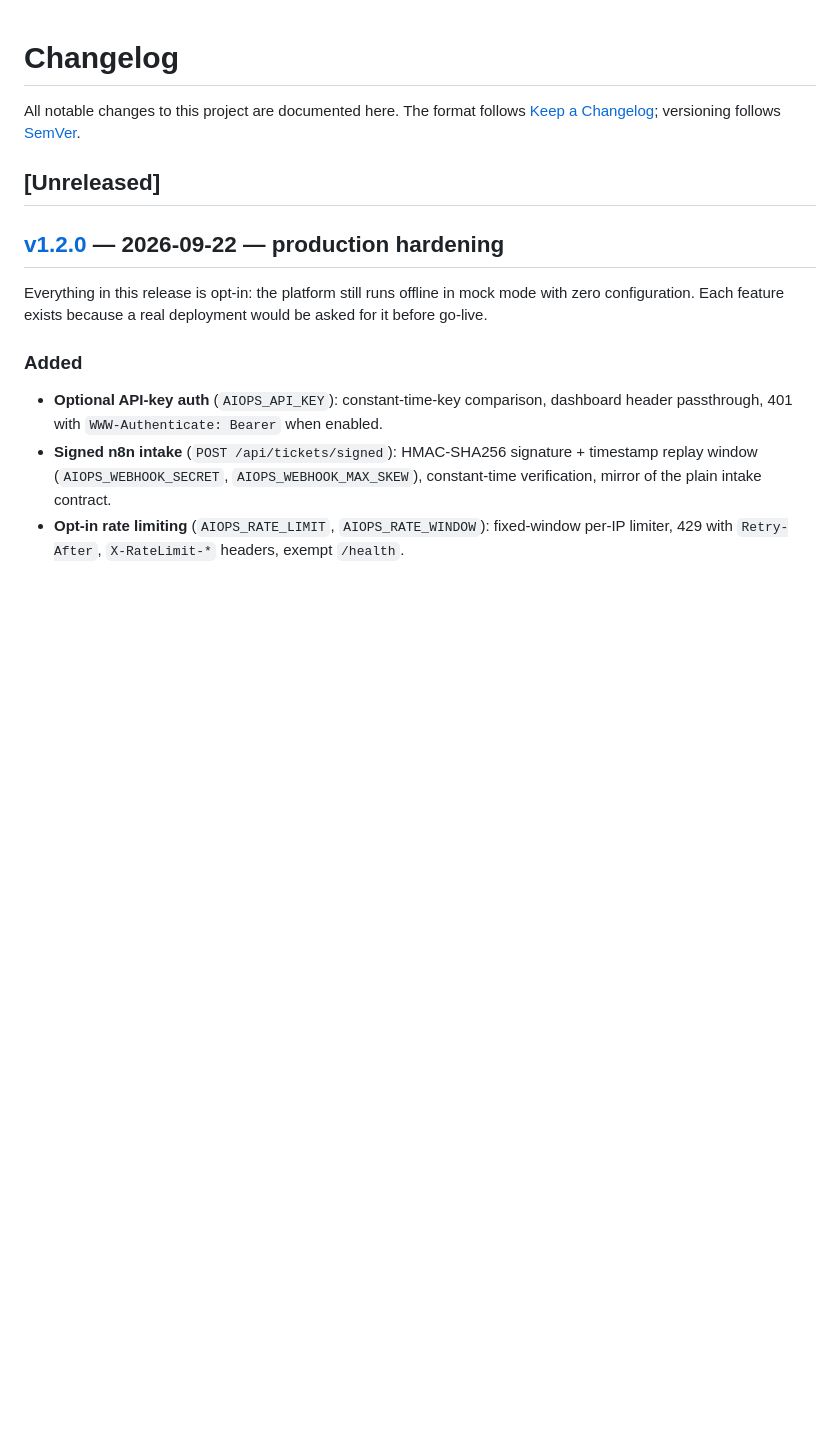
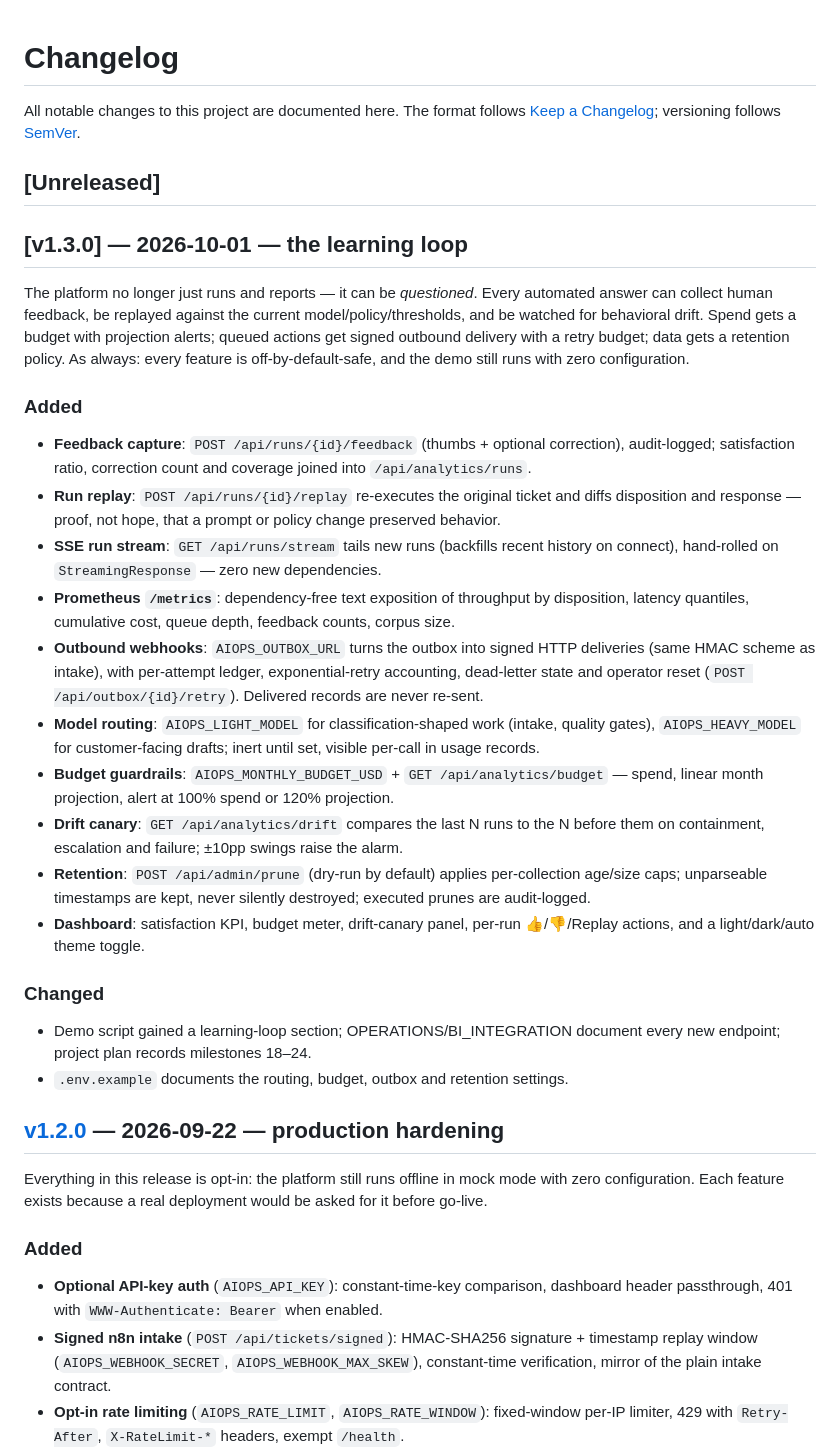
Before and after one commit to Aabyyss/AI-Operations-Workflow-Automation-Platform, a Markdown page: CHANGELOG.md, the part around the change. GitHub-like rendering; blank space fills up the shorter version.

Commit message:
Changelog: v1.3.0 — the learning loop

```diff
--- a/CHANGELOG.md
+++ b/CHANGELOG.md
@@ -5,6 +5,54 @@ The format follows [Keep a Changelog](https://keepachangelog.com/en/1.1.0/);
 versioning follows [SemVer](https://semver.org/spec/v2.0.0.html).
 
 ## [Unreleased]
+
+## [v1.3.0] — 2026-10-01 — the learning loop
+
+The platform no longer just runs and reports — it can be *questioned*.
+Every automated answer can collect human feedback, be replayed against
+the current model/policy/thresholds, and be watched for behavioral
+drift. Spend gets a budget with projection alerts; queued actions get
+signed outbound delivery with a retry budget; data gets a retention
+policy. As always: every feature is off-by-default-safe, and the demo
+still runs with zero configuration.
+
+### Added
+- **Feedback capture**: `POST /api/runs/{id}/feedback` (thumbs + optional
+  correction), audit-logged; satisfaction ratio, correction count and
+  coverage joined into `/api/analytics/runs`.
+- **Run replay**: `POST /api/runs/{id}/replay` re-executes the original
+  ticket and diffs disposition and response — proof, not hope, that a
+  prompt or policy change preserved behavior.
+- **SSE run stream**: `GET /api/runs/stream` tails new runs (backfills
+  recent history on connect), hand-rolled on `StreamingResponse` — zero
+  new dependencies.
+- **Prometheus `/metrics`**: dependency-free text exposition of
+  throughput by disposition, latency quantiles, cumulative cost, queue
+  depth, feedback counts, corpus size.
+- **Outbound webhooks**: `AIOPS_OUTBOX_URL` turns the outbox into signed
+  HTTP deliveries (same HMAC scheme as intake), with per-attempt ledger,
+  exponential-retry accounting, dead-letter state and operator reset
+  (`POST /api/outbox/{id}/retry`). Delivered records are never re-sent.
+- **Model routing**: `AIOPS_LIGHT_MODEL` for classification-shaped work
+  (intake, quality gates), `AIOPS_HEAVY_MODEL` for customer-facing
+  drafts; inert until set, visible per-call in usage records.
+- **Budget guardrails**: `AIOPS_MONTHLY_BUDGET_USD` +
+  `GET /api/analytics/budget` — spend, linear month projection, alert at
+  100% spend or 120% projection.
+- **Drift canary**: `GET /api/analytics/drift` compares the last N runs
+  to the N before them on containment, escalation and failure; ±10pp
+  swings raise the alarm.
+- **Retention**: `POST /api/admin/prune` (dry-run by default) applies
+  per-collection age/size caps; unparseable timestamps are kept, never
+  silently destroyed; executed prunes are audit-logged.
+- **Dashboard**: satisfaction KPI, budget meter, drift-canary panel,
+  per-run 👍/👎/Replay actions, and a light/dark/auto theme toggle.
+
+### Changed
+- Demo script gained a learning-loop section; OPERATIONS/BI_INTEGRATION
+  document every new endpoint; project plan records milestones 18–24.
+- `.env.example` documents the routing, budget, outbox and retention
+  settings.
 
 ## [v1.2.0] — 2026-09-22 — production hardening
 
```
